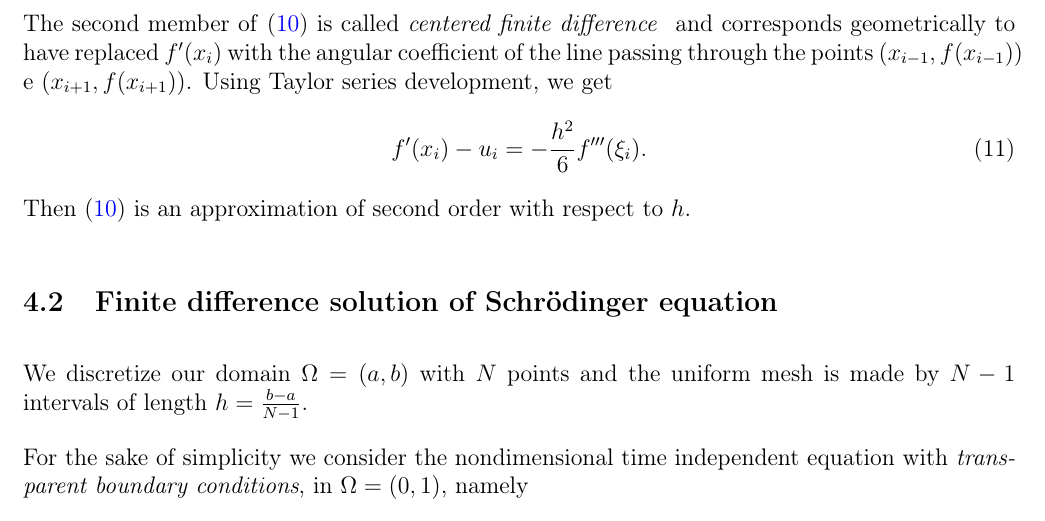
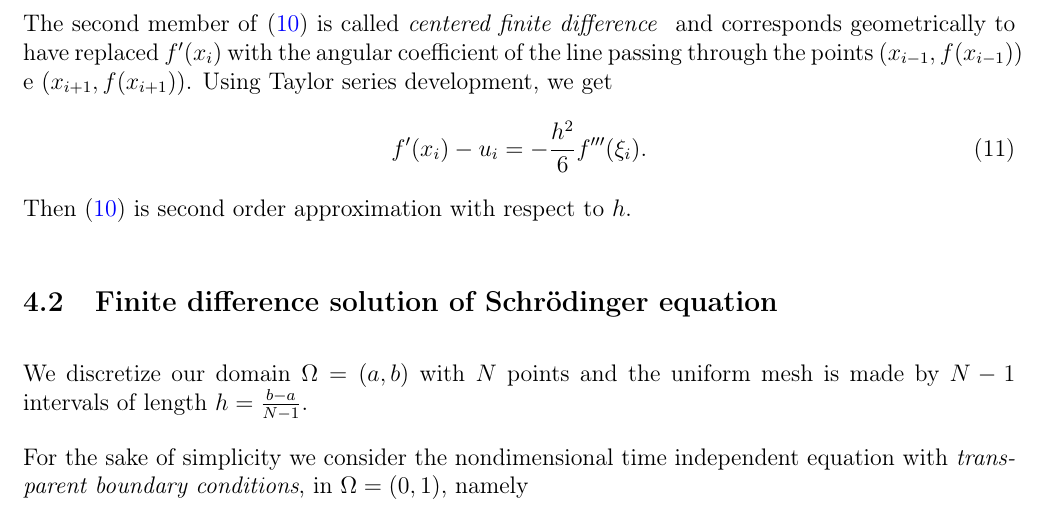
Before and after one commit to fdrmrc/ECMI_report, a LaTeX document (report.tex): part of page 9 of 20, cut so that both start at the same text. Compiled offline with pdfLaTeX.

Commit message:
fix grammar

```diff
--- a/report.tex
+++ b/report.tex
@@ -366,7 +366,7 @@ Using Taylor series development, we get
 \begin{equation}
 f'(x_i) - u_i=-\frac{h^2}{6}f'''(\xi_i).
 \end{equation}
-Then \eqref{eqn:cent} is an approximation of second order with respect to $h$.
+Then \eqref{eqn:cent} is second order approximation with respect to $h$.
 
 \subsection{Finite difference solution of Schr{\"o}dinger equation}
 
```
